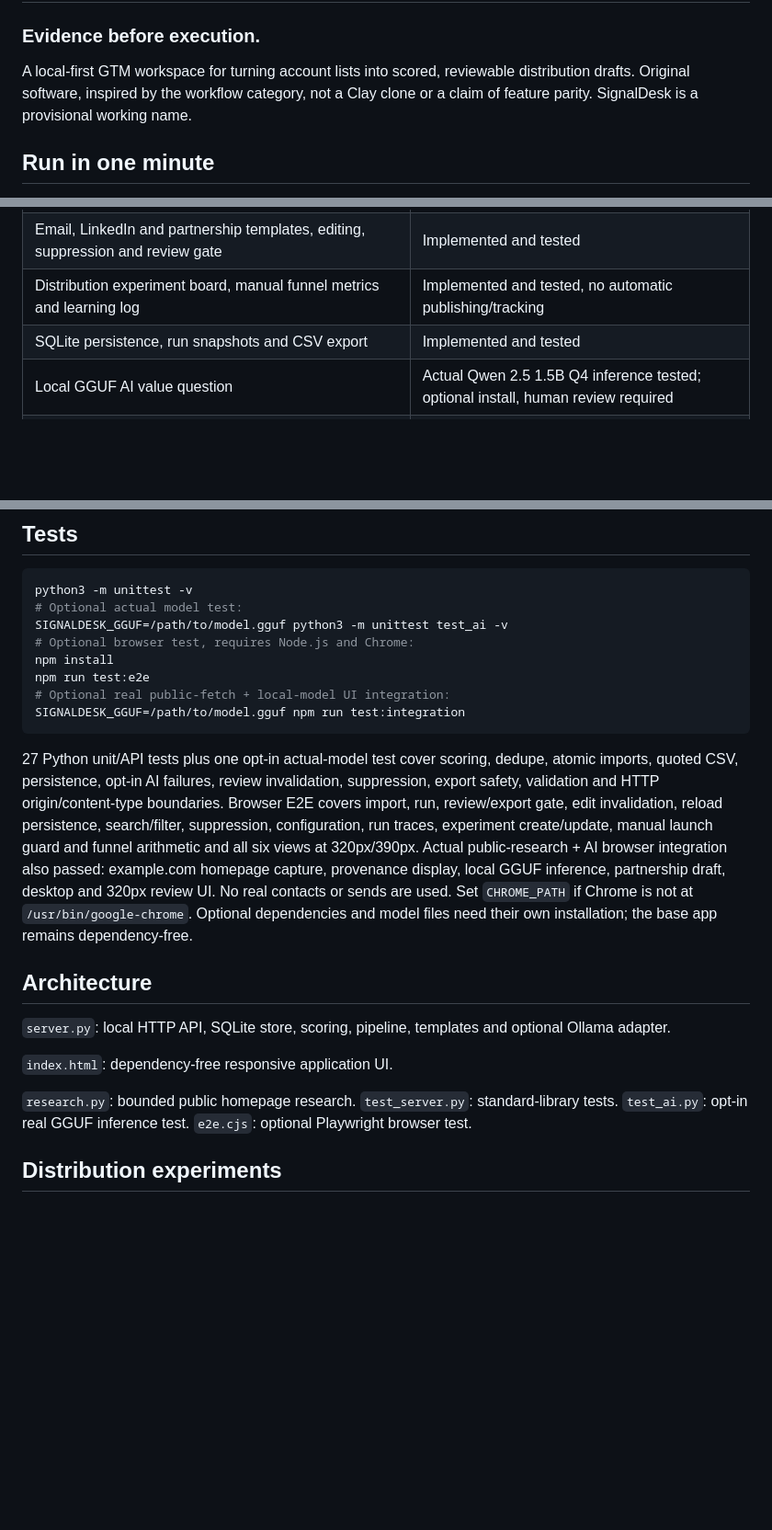
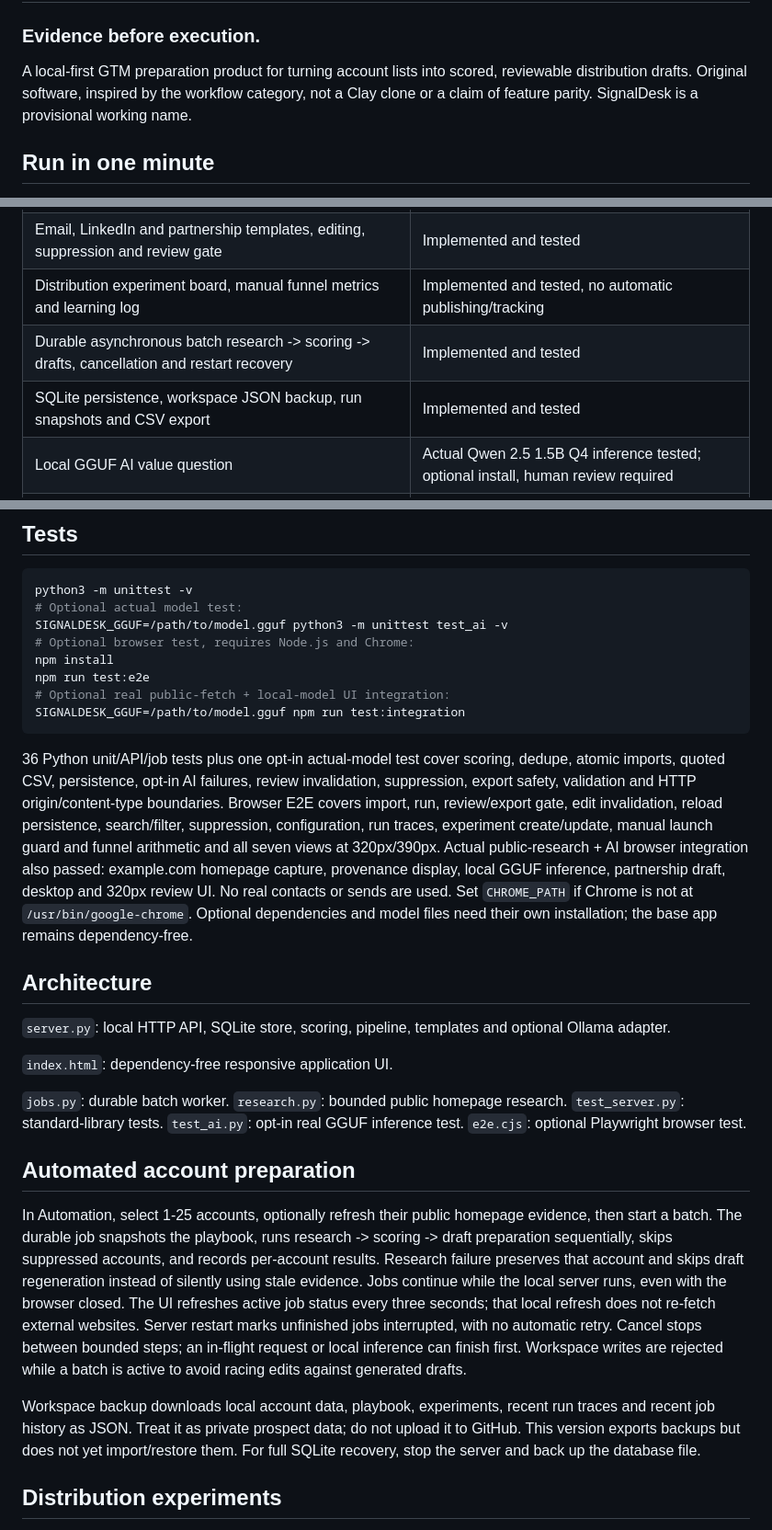
Before and after one commit to Sivadheeraj5356/signaldesk-gtm, a Markdown page: README.md, 3 parts joined by grey strips. Shown at 92% size. Drawn GitHub-style; blank space fills up the shorter version.

````diff
--- a/README.md
+++ b/README.md
@@ -2,7 +2,7 @@
 
 ### Evidence before execution.
 
-A local-first GTM workspace for turning account lists into scored, reviewable distribution drafts. Original software, inspired by the workflow category, not a Clay clone or a claim of feature parity. SignalDesk is a provisional working name.
+A local-first GTM preparation product for turning account lists into scored, reviewable distribution drafts. Original software, inspired by the workflow category, not a Clay clone or a claim of feature parity. SignalDesk is a provisional working name.
 
 ## Run in one minute
 
@@ -31,7 +31,8 @@ Open **http://127.0.0.1:8787**. Click **Try sample data**, then **Run workflow**
 | Manual account evidence note + source URL | User-supplied, not independently verified |
 | Email, LinkedIn and partnership templates, editing, suppression and review gate | Implemented and tested |
 | Distribution experiment board, manual funnel metrics and learning log | Implemented and tested, no automatic publishing/tracking |
-| SQLite persistence, run snapshots and CSV export | Implemented and tested |
+| Durable asynchronous batch research -> scoring -> drafts, cancellation and restart recovery | Implemented and tested |
+| SQLite persistence, workspace JSON backup, run snapshots and CSV export | Implemented and tested |
 | Local GGUF AI value question | Actual Qwen 2.5 1.5B Q4 inference tested; optional install, human review required |
 | Local Ollama generation | Optional adapter implemented; Ollama-specific path not live-tested |
 | Email discovery/verification, enrichment waterfall, CRM sync, schedules, campaign delivery, automated analytics | Not implemented |
@@ -99,7 +100,7 @@ npm run test:e2e
 SIGNALDESK_GGUF=/path/to/model.gguf npm run test:integration
 ```
 
-27 Python unit/API tests plus one opt-in actual-model test cover scoring, dedupe, atomic imports, quoted CSV, persistence, opt-in AI failures, review invalidation, suppression, export safety, validation and HTTP origin/content-type boundaries. Browser E2E covers import, run, review/export gate, edit invalidation, reload persistence, search/filter, suppression, configuration, run traces, experiment create/update, manual launch guard and funnel arithmetic and all six views at 320px/390px. Actual public-research + AI browser integration also passed: example.com homepage capture, provenance display, local GGUF inference, partnership draft, desktop and 320px review UI. No real contacts or sends are used. Set `CHROME_PATH` if Chrome is not at `/usr/bin/google-chrome`. Optional dependencies and model files need their own installation; the base app remains dependency-free.
+36 Python unit/API/job tests plus one opt-in actual-model test cover scoring, dedupe, atomic imports, quoted CSV, persistence, opt-in AI failures, review invalidation, suppression, export safety, validation and HTTP origin/content-type boundaries. Browser E2E covers import, run, review/export gate, edit invalidation, reload persistence, search/filter, suppression, configuration, run traces, experiment create/update, manual launch guard and funnel arithmetic and all seven views at 320px/390px. Actual public-research + AI browser integration also passed: example.com homepage capture, provenance display, local GGUF inference, partnership draft, desktop and 320px review UI. No real contacts or sends are used. Set `CHROME_PATH` if Chrome is not at `/usr/bin/google-chrome`. Optional dependencies and model files need their own installation; the base app remains dependency-free.
 
 ## Architecture
 
@@ -107,7 +108,13 @@ SIGNALDESK_GGUF=/path/to/model.gguf npm run test:integration
 
 `index.html`: dependency-free responsive application UI.
 
-`research.py`: bounded public homepage research. `test_server.py`: standard-library tests. `test_ai.py`: opt-in real GGUF inference test. `e2e.cjs`: optional Playwright browser test.
+`jobs.py`: durable batch worker. `research.py`: bounded public homepage research. `test_server.py`: standard-library tests. `test_ai.py`: opt-in real GGUF inference test. `e2e.cjs`: optional Playwright browser test.
+
+## Automated account preparation
+
+In Automation, select 1-25 accounts, optionally refresh their public homepage evidence, then start a batch. The durable job snapshots the playbook, runs research -> scoring -> draft preparation sequentially, skips suppressed accounts, and records per-account results. Research failure preserves that account and skips draft regeneration instead of silently using stale evidence. Jobs continue while the local server runs, even with the browser closed. The UI refreshes active job status every three seconds; that local refresh does not re-fetch external websites. Server restart marks unfinished jobs interrupted, with no automatic retry. Cancel stops between bounded steps; an in-flight request or local inference can finish first. Workspace writes are rejected while a batch is active to avoid racing edits against generated drafts.
+
+Workspace backup downloads local account data, playbook, experiments, recent run traces and recent job history as JSON. Treat it as private prospect data; do not upload it to GitHub. This version exports backups but does not yet import/restore them. For full SQLite recovery, stop the server and back up the database file.
 
 ## Distribution experiments
 
````
